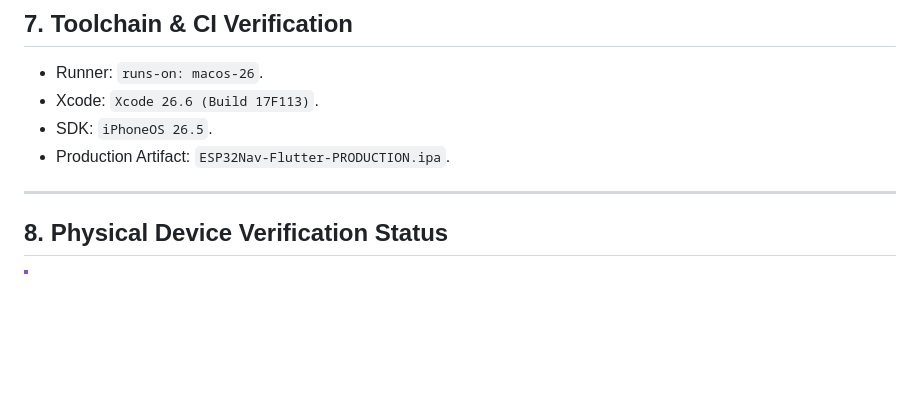
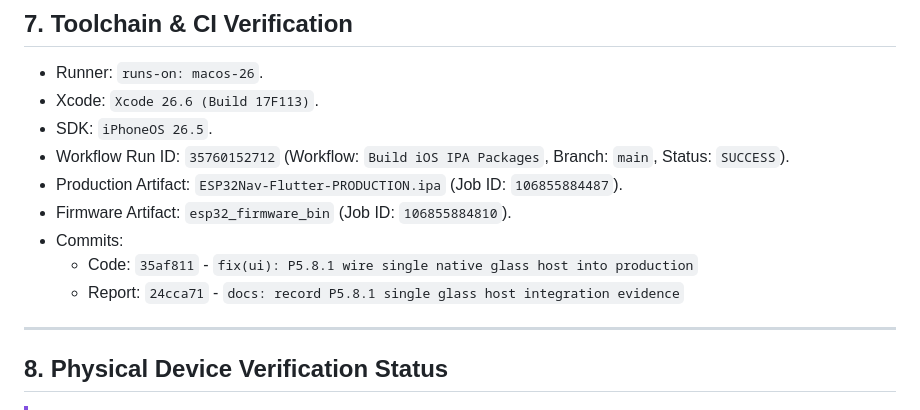
Before and after one commit to ysiduc/esp32-ios-nav, a Markdown page: docs/ai/P5_8_1_SINGLE_GLASS_HOST_INTEGRATION.md, the part around the change. GitHub-like rendering; blank space fills up the shorter version.

Commit message:
docs: record P5.8.1 workflow run ID and artifact verification

```diff
--- a/docs/ai/P5_8_1_SINGLE_GLASS_HOST_INTEGRATION.md
+++ b/docs/ai/P5_8_1_SINGLE_GLASS_HOST_INTEGRATION.md
@@ -102,7 +102,12 @@ Scaffold (key: _scaffoldKey, onDrawerChanged: coordinator)
 - Runner: `runs-on: macos-26`.
 - Xcode: `Xcode 26.6 (Build 17F113)`.
 - SDK: `iPhoneOS 26.5`.
-- Production Artifact: `ESP32Nav-Flutter-PRODUCTION.ipa`.
+- Workflow Run ID: `35760152712` (Workflow: `Build iOS IPA Packages`, Branch: `main`, Status: `SUCCESS`).
+- Production Artifact: `ESP32Nav-Flutter-PRODUCTION.ipa` (Job ID: `106855884487`).
+- Firmware Artifact: `esp32_firmware_bin` (Job ID: `106855884810`).
+- Commits:
+  - Code: `35af811` - `fix(ui): P5.8.1 wire single native glass host into production`
+  - Report: `24cca71` - `docs: record P5.8.1 single glass host integration evidence`
 
 ---
 
```
